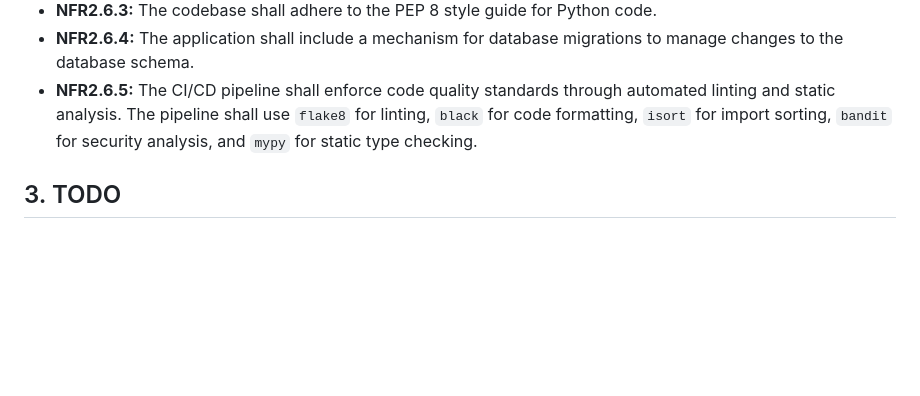
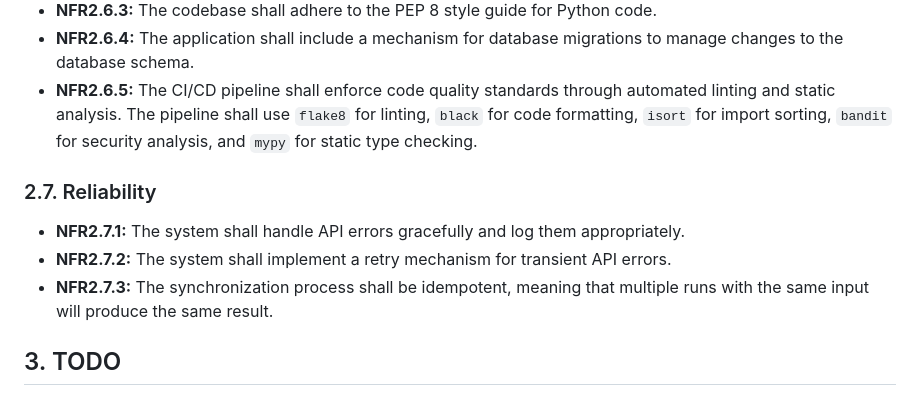
Before and after one commit to brewmarsh/meraki-captive-portal, a Markdown page: REQUIREMENTS.md, the part around the change. GitHub-like rendering; blank space fills up the shorter version.

Commit message:
Docs: Add non-functional requirements
This commit adds new non-functional requirements to the `REQUIREMENTS.md` file, focusing on reliability, error handling, and idempotency.

```diff
--- a/REQUIREMENTS.md
+++ b/REQUIREMENTS.md
@@ -82,6 +82,12 @@ This document outlines the functional and non-functional requirements for the Me
 -   **NFR2.6.4:** The application shall include a mechanism for database migrations to manage changes to the database schema.
 -   **NFR2.6.5:** The CI/CD pipeline shall enforce code quality standards through automated linting and static analysis. The pipeline shall use `flake8` for linting, `black` for code formatting, `isort` for import sorting, `bandit` for security analysis, and `mypy` for static type checking.
 
+### 2.7. Reliability
+
+-   **NFR2.7.1:** The system shall handle API errors gracefully and log them appropriately.
+-   **NFR2.7.2:** The system shall implement a retry mechanism for transient API errors.
+-   **NFR2.7.3:** The synchronization process shall be idempotent, meaning that multiple runs with the same input will produce the same result.
+
 ## 3. TODO
 
 -   **TODO3.3:** Enhance the admin dashboard with data visualization features.
```
